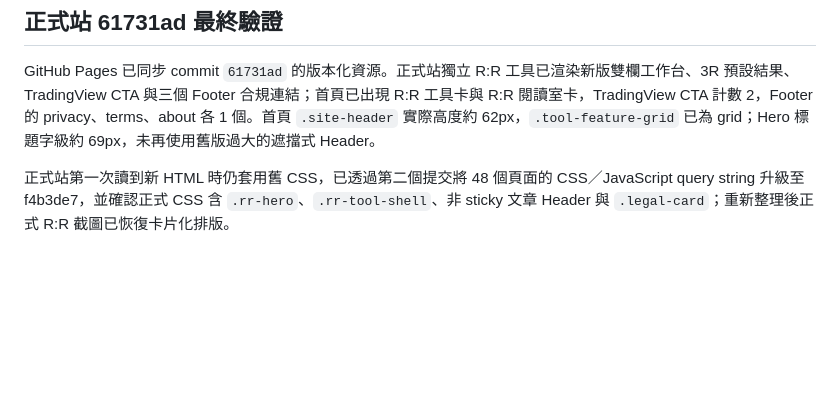
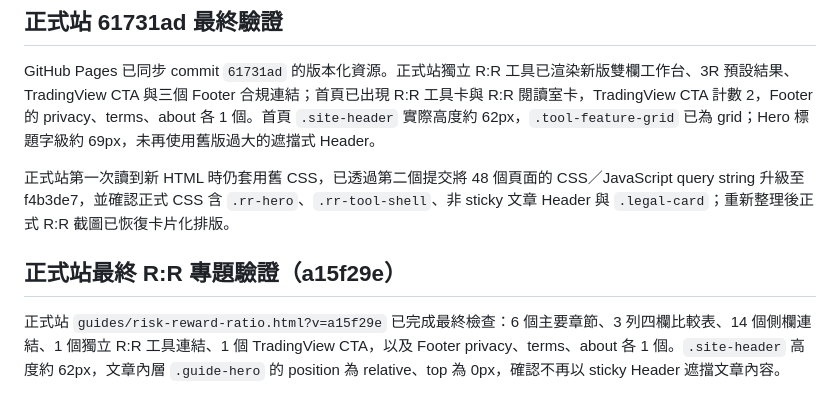
Before and after one commit to 9908gg-art/gugopro-academy, a Markdown page: research-notes.md, the part around the change. Drawn GitHub-style; blank space fills up the shorter version.

Commit message:
docs: record final production verification

```diff
--- a/research-notes.md
+++ b/research-notes.md
@@ -89,3 +89,7 @@ Google AdSense 官方說明要求隱私權政策揭露第三方供應商（包
 GitHub Pages 已同步 commit `61731ad` 的版本化資源。正式站獨立 R:R 工具已渲染新版雙欄工作台、3R 預設結果、TradingView CTA 與三個 Footer 合規連結；首頁已出現 R:R 工具卡與 R:R 閱讀室卡，TradingView CTA 計數 2，Footer 的 privacy、terms、about 各 1 個。首頁 `.site-header` 實際高度約 62px，`.tool-feature-grid` 已為 grid；Hero 標題字級約 69px，未再使用舊版過大的遮擋式 Header。
 
 正式站第一次讀到新 HTML 時仍套用舊 CSS，已透過第二個提交將 48 個頁面的 CSS／JavaScript query string 升級至 f4b3de7，並確認正式 CSS 含 `.rr-hero`、`.rr-tool-shell`、非 sticky 文章 Header 與 `.legal-card`；重新整理後正式 R:R 截圖已恢復卡片化排版。
+
+## 正式站最終 R:R 專題驗證（a15f29e）
+
+正式站 `guides/risk-reward-ratio.html?v=a15f29e` 已完成最終檢查：6 個主要章節、3 列四欄比較表、14 個側欄連結、1 個獨立 R:R 工具連結、1 個 TradingView CTA，以及 Footer privacy、terms、about 各 1 個。`.site-header` 高度約 62px，文章內層 `.guide-hero` 的 position 為 relative、top 為 0px，確認不再以 sticky Header 遮擋文章內容。
```
